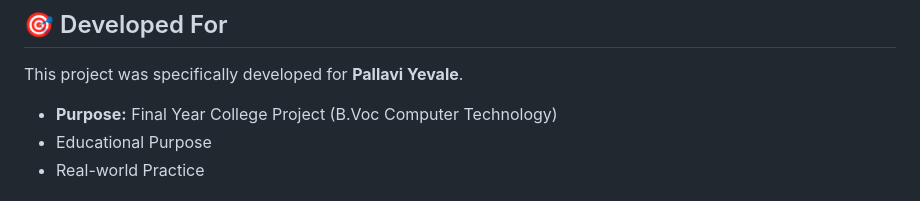
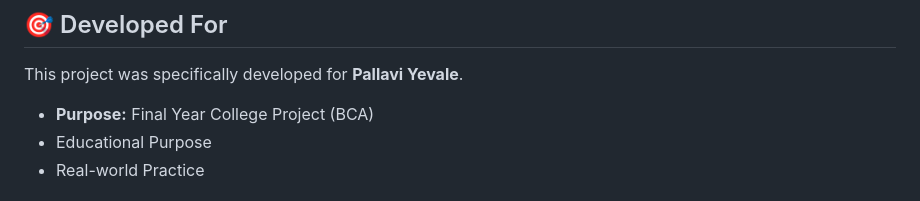
Before and after one commit to prathameshgiri/cookingrecipeMS, a Markdown page: README.md, the part around the change. Drawn GitHub-style.

```diff
--- a/README.md
+++ b/README.md
@@ -62,7 +62,7 @@ ADMIN_PORT=3001
 
 ## 🎯 Developed For
 This project was specifically developed for **Pallavi Yevale**.
-- **Purpose:** Final Year College Project (B.Voc Computer Technology)
+- **Purpose:** Final Year College Project (BCA)
 - Educational Purpose
 - Real-world Practice
 
```
